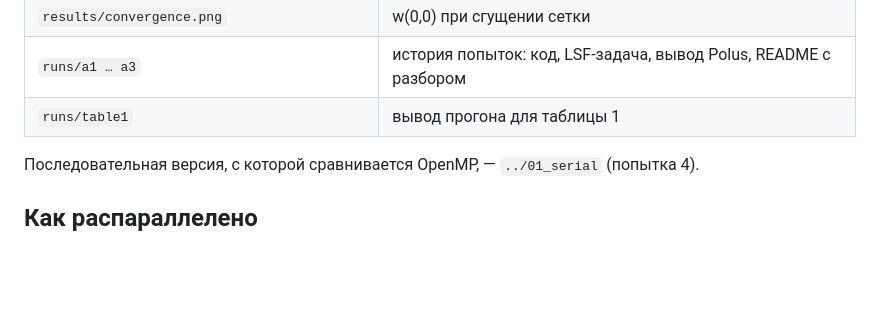
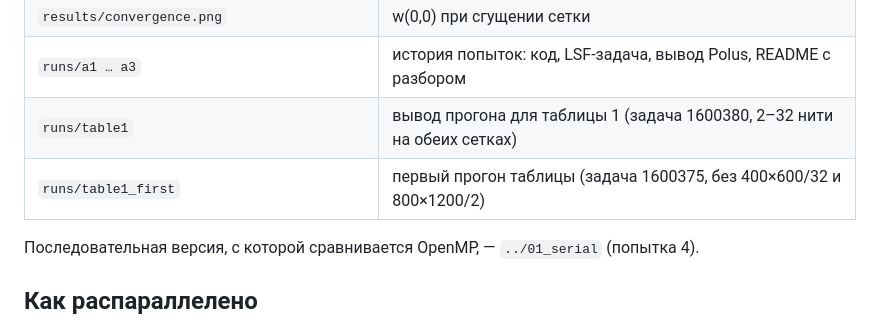
Before and after one commit to VIA-s-acc/SuperComp, a Markdown page: 02_openmp/README.md, the part around the change printed below. GitHub-like rendering; blank space fills up the shorter version.

Commit message:
table 1 rerun, full report

```diff
--- a/02_openmp/README.md
+++ b/02_openmp/README.md
@@ -22,7 +22,8 @@
 | `results/solution.png`, `results/solution_grids.png` | решение на 800×1200 и на четырёх сетках |
 | `results/convergence.png` | w(0,0) при сгущении сетки |
 | `runs/a1 … a3` | история попыток: код, LSF-задача, вывод Polus, README с разбором |
-| `runs/table1` | вывод прогона для таблицы 1 |
+| `runs/table1` | вывод прогона для таблицы 1 (задача 1600380, 2–32 нити на обеих сетках) |
+| `runs/table1_first` | первый прогон таблицы (задача 1600375, без 400×600/32 и 800×1200/2) |
 
 Последовательная версия, с которой сравнивается OpenMP, — `../01_serial` (попытка 4).
 
```
Also changed, not shown: other parts of 02_openmp/README.md (+21 -15 lines), 02_openmp/results/table1.md (+15 -15 lines), 02_openmp/results/speedup_omp.png, 13 other files.
